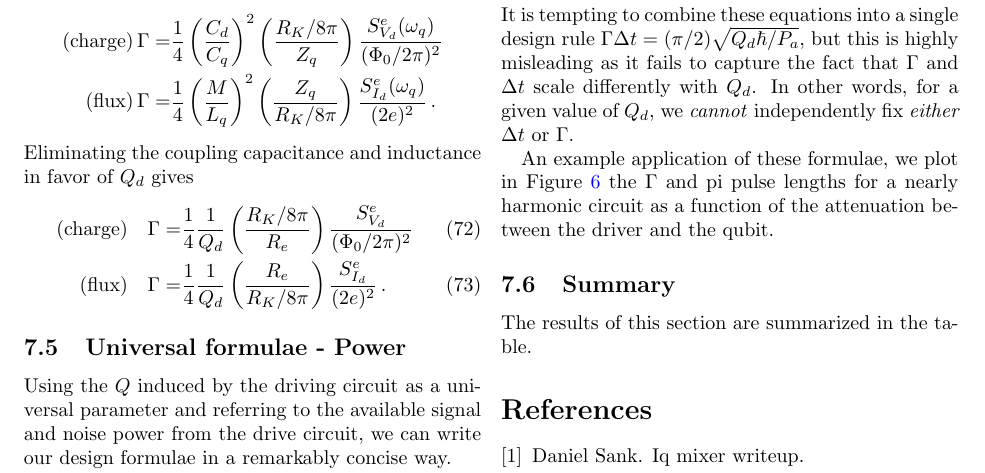
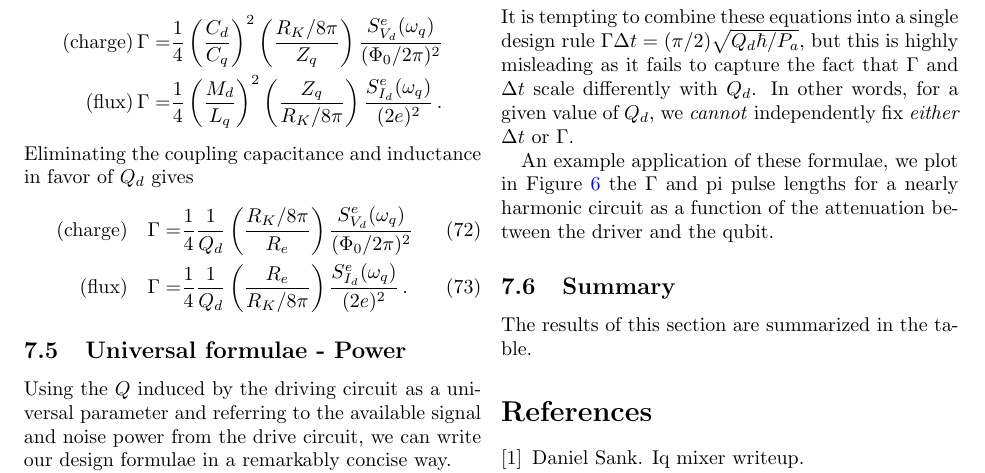
Before and after one commit to DanielSank/theory, a LaTeX document (Qubits/qubits.tex, which reads Qubits/decoherence.tex): part of page 13 of 14, cut so that both start at the same text. Compiled offline with pdfLaTeX.

Commit message:
Fix missing inductance subscript.
Fixes #56

```diff
--- a/Qubits/decoherence.tex
+++ b/Qubits/decoherence.tex
@@ -111,13 +111,16 @@ Plugging in the values for $h_d/\hbar$ for each case gives
     \frac{1}{4} \left( \frac{C_d}{C_q} \right)^2
     \left( \frac{R_K/8\pi}{Z_q} \right) \frac{\Seng_{V_d}(\omega_q)}{(\Phi_0/2\pi)^2} \\
   \text{(flux)} \, \Gamma =&
-    \frac{1}{4} \left( \frac{M}{L_q} \right)^2
+    \frac{1}{4} \left( \frac{M_d}{L_q} \right)^2
     \left( \frac{Z_q}{R_K/8\pi} \right) \frac{\Seng_{I_d}(\omega_q)}{(2e)^2} \, .
 \end{align*}
 Eliminating the coupling capacitance and inductance in favor of $Q_d$ gives
 \begin{align}
-  \text{(charge)} \quad \Gamma =& \frac{1}{4} \frac{1}{Q_d} \left( \frac{R_K/8\pi}{R_e}\right) \frac{\Seng_{V_d}}{(\Phi_0/2\pi)^2} \\
-  \text{(flux)} \quad \Gamma =& \frac{1}{4} \frac{1}{Q_d} \left( \frac{R_e}{R_K/8\pi} \right) \frac{\Seng_{I_d}}{(2e)^2} \, .
+  \text{(charge)} \quad \Gamma
+  =& \frac{1}{4} \frac{1}{Q_d}
+  \left( \frac{R_K/8\pi}{R_e}\right) \frac{\Seng_{V_d}(\omega_q)}{(\Phi_0/2\pi)^2} \\
+  \text{(flux)} \quad \Gamma
+  =& \frac{1}{4} \frac{1}{Q_d} \left( \frac{R_e}{R_K/8\pi} \right) \frac{\Seng_{I_d}(\omega_q)}{(2e)^2} \, .
 \end{align}
 
 \levelstay{Universal formulae - Power}
```
